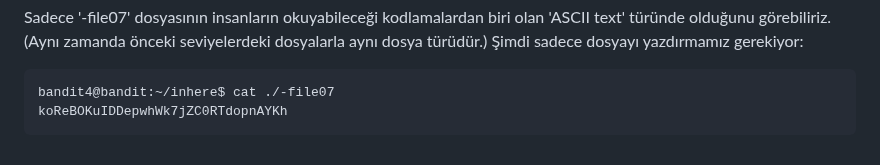
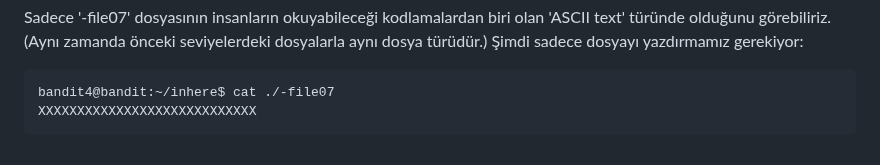
Before and after one commit to waitaseC137/linux_learning, a Markdown page: overthewire/Bandit/Level 4.md, the part around the change. Drawn GitHub-style.

````diff
--- a/overthewire/Bandit/Level 4.md
+++ b/overthewire/Bandit/Level 4.md
@@ -63,5 +63,5 @@ Sadece '-file07' dosyasının insanların okuyabileceği kodlamalardan biri olan
 
 ```bash
 bandit4@bandit:~/inhere$ cat ./-file07
-koReBOKuIDDepwhWk7jZC0RTdopnAYKh
+XXXXXXXXXXXXXXXXXXXXXXXXXXXX
 ```
````
